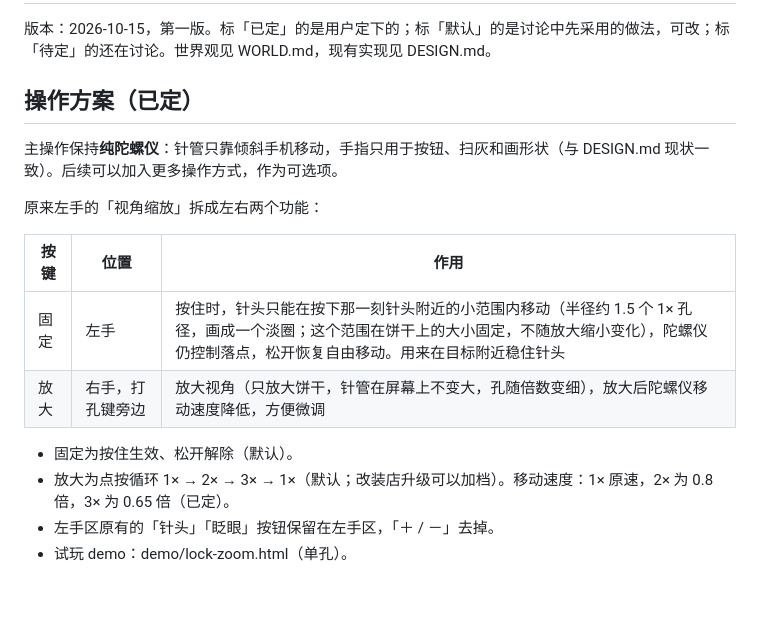
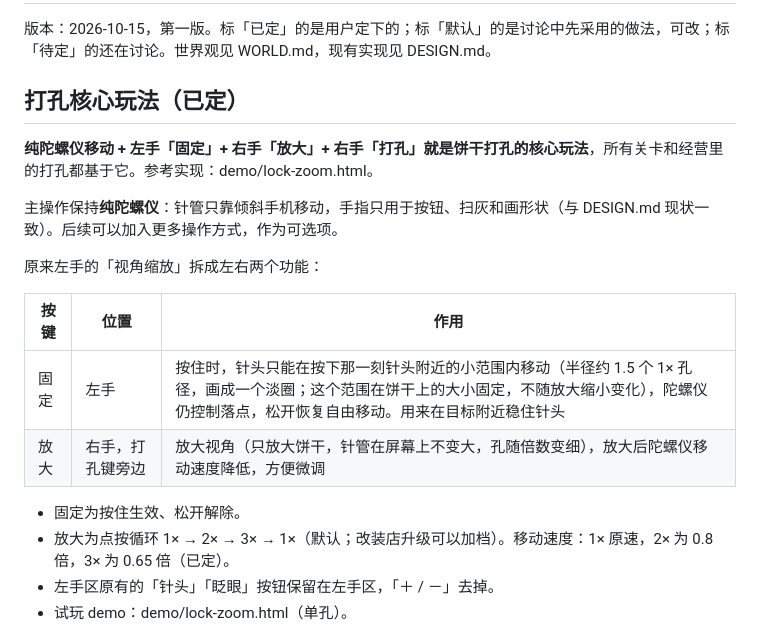
Before and after one commit to Leery-89/soda-punch, a Markdown page: GAMEPLAY.md, the part around the change. GitHub-like rendering; blank space fills up the shorter version.

Commit message:
GAMEPLAY.md: mark lock + zoom as the core punching gameplay (#6)
Claude-Session: https://claude.ai/code/session_01VkKNLM3PBSXcGLGBvMrhfv

Co-authored-by: Claude <noreply@anthropic.com>

```diff
--- a/GAMEPLAY.md
+++ b/GAMEPLAY.md
@@ -2,7 +2,9 @@
 
 版本：2026-10-15，第一版。标「已定」的是用户定下的；标「默认」的是讨论中先采用的做法，可改；标「待定」的还在讨论。世界观见 WORLD.md，现有实现见 DESIGN.md。
 
-## 操作方案（已定）
+## 打孔核心玩法（已定）
+
+**纯陀螺仪移动 + 左手「固定」+ 右手「放大」+ 右手「打孔」就是饼干打孔的核心玩法**，所有关卡和经营里的打孔都基于它。参考实现：demo/lock-zoom.html。
 
 主操作保持**纯陀螺仪**：针管只靠倾斜手机移动，手指只用于按钮、扫灰和画形状（与 DESIGN.md 现状一致）。后续可以加入更多操作方式，作为可选项。
 
@@ -13,7 +15,7 @@
 | 固定 | 左手 | 按住时，针头只能在按下那一刻针头附近的小范围内移动（半径约 1.5 个 1× 孔径，画成一个淡圈；这个范围在饼干上的大小固定，不随放大缩小变化），陀螺仪仍控制落点，松开恢复自由移动。用来在目标附近稳住针头 |
 | 放大 | 右手，打孔键旁边 | 放大视角（只放大饼干，针管在屏幕上不变大，孔随倍数变细），放大后陀螺仪移动速度降低，方便微调 |
 
-- 固定为按住生效、松开解除（默认）。
+- 固定为按住生效、松开解除。
 - 放大为点按循环 1× → 2× → 3× → 1×（默认；改装店升级可以加档）。移动速度：1× 原速，2× 为 0.8 倍，3× 为 0.65 倍（已定）。
 - 左手区原有的「针头」「眨眼」按钮保留在左手区，「＋ / －」去掉。
 - 试玩 demo：demo/lock-zoom.html（单孔）。
```
